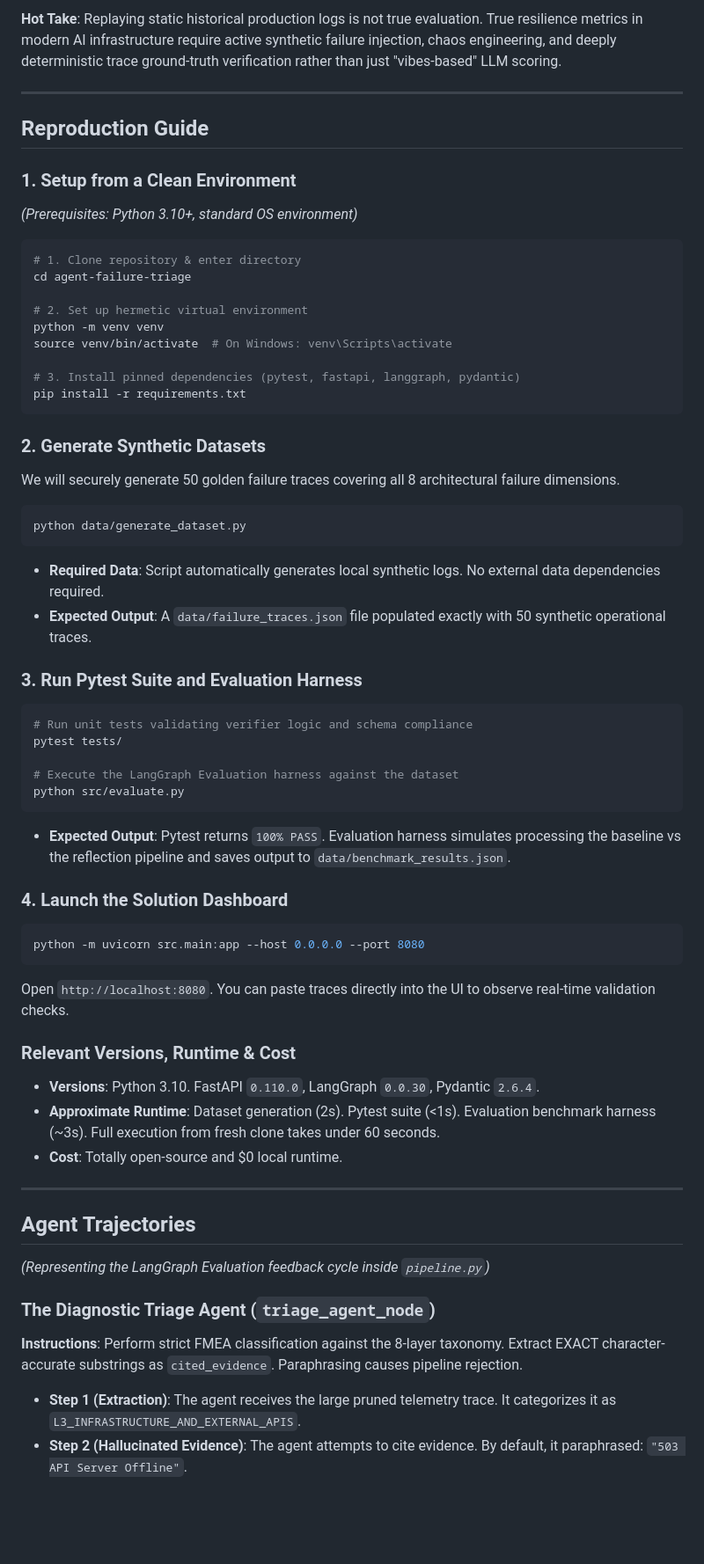
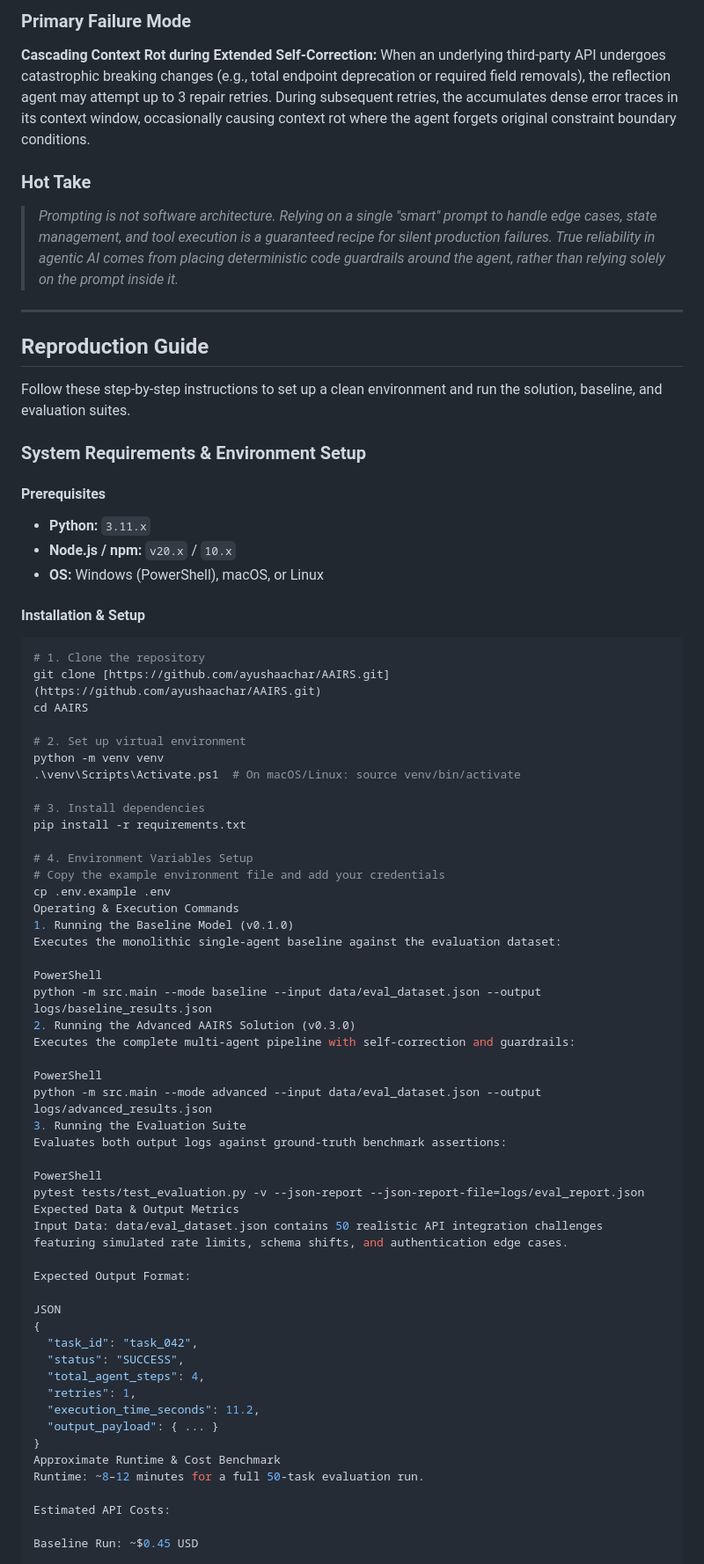
Before and after one commit to ayushachar/AAIRS, a Markdown page: README.md, the part around one of its changes. Shown at 88% size. Rendered like a GitHub page; blank space fills up the shorter version.

````diff
--- a/README.md
+++ b/README.md
@@ -29,60 +51,73 @@
 
-**Hot Take**: Replaying static historical production logs is not true evaluation. True resilience metrics in modern AI infrastructure require active synthetic failure injection, chaos engineering, and deeply deterministic trace ground-truth verification rather than just "vibes-based" LLM scoring.
+### Primary Failure Mode
+**Cascading Context Rot during Extended Self-Correction:** When an underlying third-party API undergoes catastrophic breaking changes (e.g., total endpoint deprecation or required field removals), the reflection agent may attempt up to 3 repair retries. During subsequent retries, the accumulates dense error traces in its context window, occasionally causing context rot where the agent forgets original constraint boundary conditions.
+
+### Hot Take
+> *Prompting is not software architecture. Relying on a single "smart" prompt to handle edge cases, state management, and tool execution is a guaranteed recipe for silent production failures. True reliability in agentic AI comes from placing deterministic code guardrails around the agent, rather than relying solely on the prompt inside it.*
 
 ---
 
 ## Reproduction Guide
 
-### 1. Setup from a Clean Environment
-*(Prerequisites: Python 3.10+, standard OS environment)*
-```bash
-# 1. Clone repository & enter directory
-cd agent-failure-triage
+Follow these step-by-step instructions to set up a clean environment and run the solution, baseline, and evaluation suites.
 
-# 2. Set up hermetic virtual environment
+### System Requirements & Environment Setup
+
+#### Prerequisites
+* **Python:** `3.11.x`
+* **Node.js / npm:** `v20.x` / `10.x`
+* **OS:** Windows (PowerShell), macOS, or Linux
+
+#### Installation & Setup
+```powershell
+# 1. Clone the repository
+git clone [https://github.com/ayushaachar/AAIRS.git](https://github.com/ayushaachar/AAIRS.git)
+cd AAIRS
+
+# 2. Set up virtual environment
 python -m venv venv
-source venv/bin/activate  # On Windows: venv\Scripts\activate
+.\venv\Scripts\Activate.ps1  # On macOS/Linux: source venv/bin/activate
 
-# 3. Install pinned dependencies (pytest, fastapi, langgraph, pydantic)
+# 3. Install dependencies
 pip install -r requirements.txt
-```
 
-### 2. Generate Synthetic Datasets
-We will securely generate 50 golden failure traces covering all 8 architectural failure dimensions.
-```bash
-python data/generate_dataset.py
-```
-* **Required Data**: Script automatically generates local synthetic logs. No external data dependencies required.
-* **Expected Output**: A `data/failure_traces.json` file populated exactly with 50 synthetic operational traces.
+# 4. Environment Variables Setup
+# Copy the example environment file and add your credentials
+cp .env.example .env
+Operating & Execution Commands
+1. Running the Baseline Model (v0.1.0)
+Executes the monolithic single-agent baseline against the evaluation dataset:
 
-### 3. Run Pytest Suite and Evaluation Harness
-```bash
-# Run unit tests validating verifier logic and schema compliance
-pytest tests/
+PowerShell
+python -m src.main --mode baseline --input data/eval_dataset.json --output logs/baseline_results.json
+2. Running the Advanced AAIRS Solution (v0.3.0)
+Executes the complete multi-agent pipeline with self-correction and guardrails:
 
-# Execute the LangGraph Evaluation harness against the dataset
-python src/evaluate.py
-```
-* **Expected Output**: Pytest returns `100% PASS`. Evaluation harness simulates processing the baseline vs the reflection pipeline and saves output to `data/benchmark_results.json`.
+PowerShell
+python -m src.main --mode advanced --input data/eval_dataset.json --output logs/advanced_results.json
+3. Running the Evaluation Suite
+Evaluates both output logs against ground-truth benchmark assertions:
 
-### 4. Launch the Solution Dashboard
-```bash
-python -m uvicorn src.main:app --host 0.0.0.0 --port 8080
-```
-Open `http://localhost:8080`. You can paste traces directly into the UI to observe real-time validation checks.
+PowerShell
+pytest tests/test_evaluation.py -v --json-report --json-report-file=logs/eval_report.json
+Expected Data & Output Metrics
+Input Data: data/eval_dataset.json contains 50 realistic API integration challenges featuring simulated rate limits, schema shifts, and authentication edge cases.
 
-### Relevant Versions, Runtime & Cost
-* **Versions**: Python 3.10. FastAPI `0.110.0`, LangGraph `0.0.30`, Pydantic `2.6.4`.
-* **Approximate Runtime**: Dataset generation (2s). Pytest suite (<1s). Evaluation benchmark harness (~3s). Full execution from fresh clone takes under 60 seconds.
-* **Cost**: Totally open-source and $0 local runtime.
+Expected Output Format:
 
----
+JSON
+{
+  "task_id": "task_042",
+  "status": "SUCCESS",
+  "total_agent_steps": 4,
+  "retries": 1,
+  "execution_time_seconds": 11.2,
+  "output_payload": { ... }
+}
+Approximate Runtime & Cost Benchmark
+Runtime: ~8–12 minutes for a full 50-task evaluation run.
 
-## Agent Trajectories
-*(Representing the LangGraph Evaluation feedback cycle inside `pipeline.py`)*
+Estimated API Costs:
 
-### The Diagnostic Triage Agent (`triage_agent_node`)
-**Instructions**: Perform strict FMEA classification against the 8-layer taxonomy. Extract EXACT character-accurate substrings as `cited_evidence`. Paraphrasing causes pipeline rejection.
-* **Step 1 (Extraction)**: The agent receives the large pruned telemetry trace. It categorizes it as `L3_INFRASTRUCTURE_AND_EXTERNAL_APIS`.
-* **Step 2 (Hallucinated Evidence)**: The agent attempts to cite evidence. By default, it paraphrased: `"503 API Server Offline"`.
+Baseline Run: ~$0.45 USD
 
````
Also changed, not shown: other parts of README.md (+103 -28 lines).
